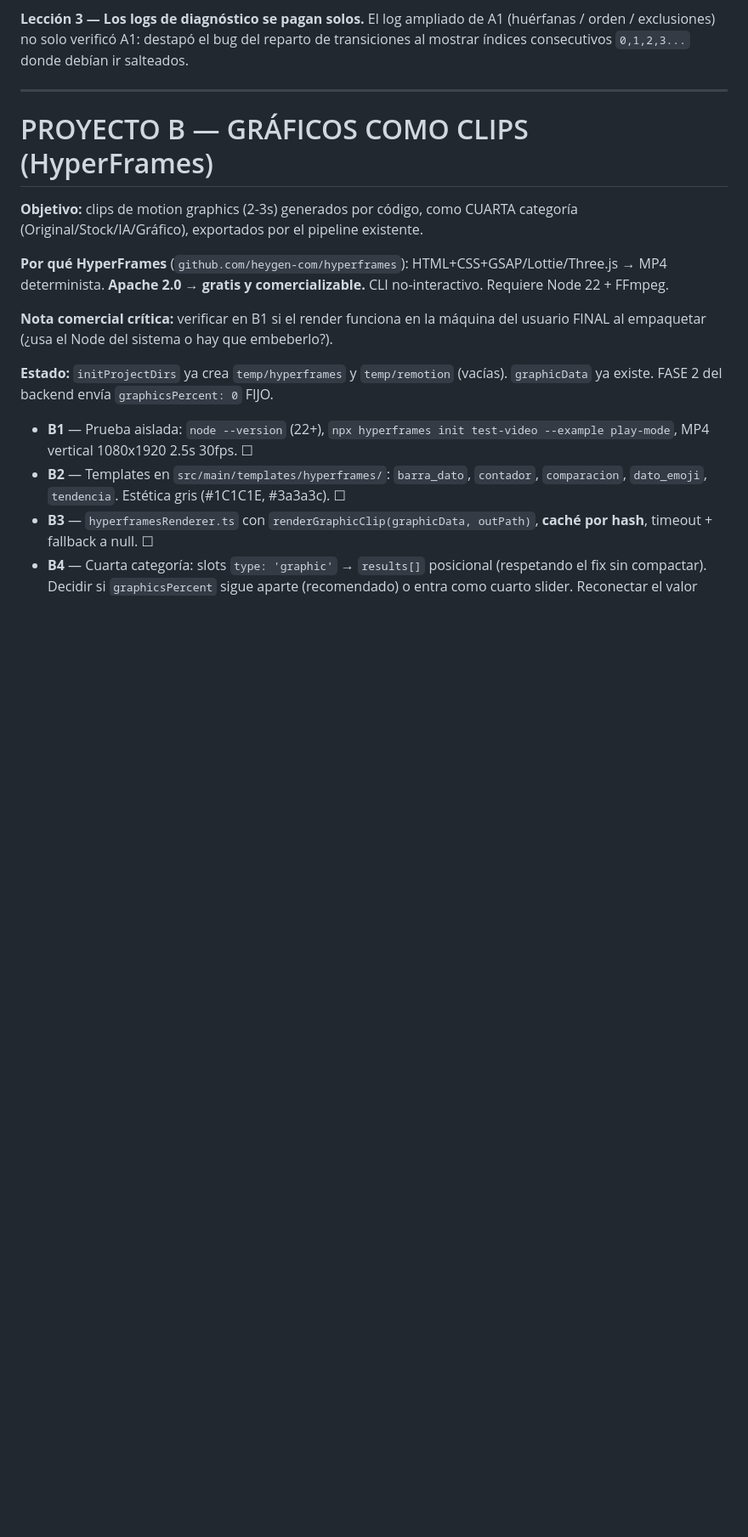
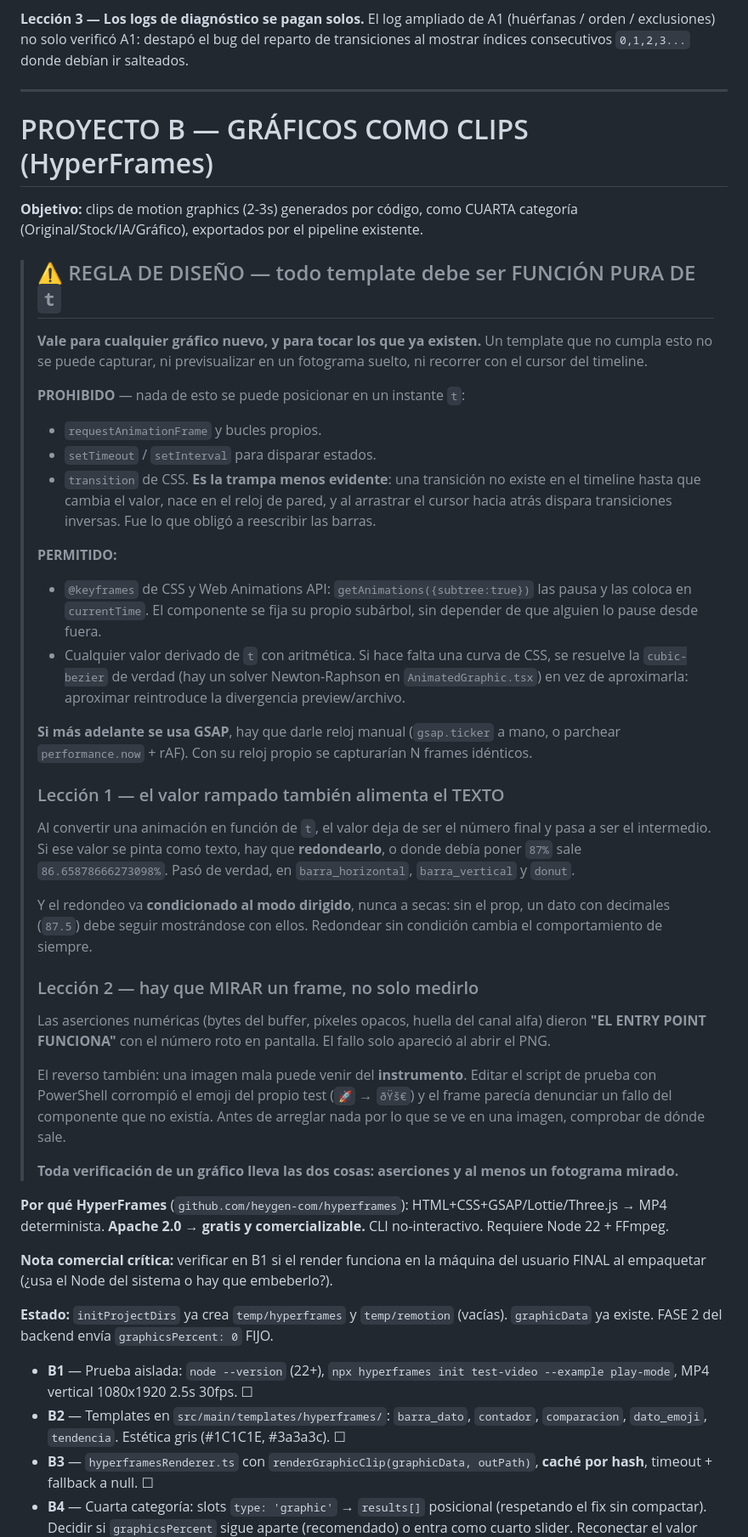
Before and after one commit to seon4200/cipher-studio, a Markdown page: CIPHER_plan_maestro_transiciones_graficos_vibes.md, the part around the change. Shown at 85% size. Drawn GitHub-style; blank space fills up the shorter version.

Commit message:
docs: regla de diseno para los templates de graficos, con las dos lecciones
Todo template debe ser FUNCION PURA DE t. Sin eso no se puede capturar para el export, ni
previsualizar un fotograma suelto, ni recorrer con el cursor del timeline.

Queda escrito que la trampa menos evidente NO es requestAnimationFrame sino la `transition`
de CSS: no existe en el timeline hasta que cambia el valor, nace en el reloj de pared, y al
arrastrar el cursor hacia atras dispara transiciones inversas. Fue lo que obligo a
reescribir las barras. Las @keyframes si valen, porque getAnimations({subtree:true}) las
coloca en currentTime.

Dos lecciones de la sesion, anotadas para no repetirlas:

- El valor rampado alimenta tambien el TEXTO. Al pasar una animacion a funcion de t, el
  valor deja de ser el final y pasa a ser el intermedio; si se pinta como texto hay que
  redondearlo o sale "86.65878666273098%" donde debia poner "87%". Y el redondeo va
  CONDICIONADO al modo dirigido: sin el prop, un 87.5 tiene que seguir mostrando sus
  decimales.

- Hay que MIRAR un frame, no solo medirlo. Las aserciones numericas dieron "funciona" con
  el numero roto en pantalla; el fallo solo aparecio al abrir el PNG. Y el reverso: una
  imagen mala puede venir del instrumento — editar el script de prueba con PowerShell
  corrompio el emoji del propio test y el frame parecia denunciar un fallo inexistente del
  componente.

Co-Authored-By: Claude Opus 5 <noreply@anthropic.com>

```diff
--- a/CIPHER_plan_maestro_transiciones_graficos_vibes.md
+++ b/CIPHER_plan_maestro_transiciones_graficos_vibes.md
@@ -525,6 +525,33 @@ Tres problemas distintos que se confundían entre sí: **cantidad** (salía meno
 
 **Objetivo:** clips de motion graphics (2-3s) generados por código, como CUARTA categoría (Original/Stock/IA/Gráfico), exportados por el pipeline existente.
 
+> ## ⚠️ REGLA DE DISEÑO — todo template debe ser FUNCIÓN PURA DE `t`
+>
+> **Vale para cualquier gráfico nuevo, y para tocar los que ya existen.** Un template que no cumpla esto no se puede capturar, ni previsualizar en un fotograma suelto, ni recorrer con el cursor del timeline.
+>
+> **PROHIBIDO** — nada de esto se puede posicionar en un instante `t`:
+> - `requestAnimationFrame` y bucles propios.
+> - `setTimeout` / `setInterval` para disparar estados.
+> - `transition` de CSS. **Es la trampa menos evidente**: una transición no existe en el timeline hasta que cambia el valor, nace en el reloj de pared, y al arrastrar el cursor hacia atrás dispara transiciones inversas. Fue lo que obligó a reescribir las barras.
+>
+> **PERMITIDO:**
+> - `@keyframes` de CSS y Web Animations API: `getAnimations({subtree:true})` las pausa y las coloca en `currentTime`. El componente se fija su propio subárbol, sin depender de que alguien lo pause desde fuera.
+> - Cualquier valor derivado de `t` con aritmética. Si hace falta una curva de CSS, se resuelve la `cubic-bezier` de verdad (hay un solver Newton-Raphson en `AnimatedGraphic.tsx`) en vez de aproximarla: aproximar reintroduce la divergencia preview/archivo.
+>
+> **Si más adelante se usa GSAP**, hay que darle reloj manual (`gsap.ticker` a mano, o parchear `performance.now` + rAF). Con su reloj propio se capturarían N frames idénticos.
+>
+> ### Lección 1 — el valor rampado también alimenta el TEXTO
+> Al convertir una animación en función de `t`, el valor deja de ser el número final y pasa a ser el intermedio. Si ese valor se pinta como texto, hay que **redondearlo**, o donde debía poner `87%` sale `86.65878666273098%`. Pasó de verdad, en `barra_horizontal`, `barra_vertical` y `donut`.
+>
+> Y el redondeo va **condicionado al modo dirigido**, nunca a secas: sin el prop, un dato con decimales (`87.5`) debe seguir mostrándose con ellos. Redondear sin condición cambia el comportamiento de siempre.
+>
+> ### Lección 2 — hay que MIRAR un frame, no solo medirlo
+> Las aserciones numéricas (bytes del buffer, píxeles opacos, huella del canal alfa) dieron **"EL ENTRY POINT FUNCIONA"** con el número roto en pantalla. El fallo solo apareció al abrir el PNG.
+>
+> El reverso también: una imagen mala puede venir del **instrumento**. Editar el script de prueba con PowerShell corrompió el emoji del propio test (`🚀` → `ðŸš€`) y el frame parecía denunciar un fallo del componente que no existía. Antes de arreglar nada por lo que se ve en una imagen, comprobar de dónde sale.
+>
+> **Toda verificación de un gráfico lleva las dos cosas: aserciones y al menos un fotograma mirado.**
+
 **Por qué HyperFrames** (`github.com/heygen-com/hyperframes`): HTML+CSS+GSAP/Lottie/Three.js → MP4 determinista. **Apache 2.0 → gratis y comercializable.** CLI no-interactivo. Requiere Node 22 + FFmpeg.
 
 **Nota comercial crítica:** verificar en B1 si el render funciona en la máquina del usuario FINAL al empaquetar (¿usa el Node del sistema o hay que embeberlo?).
```
